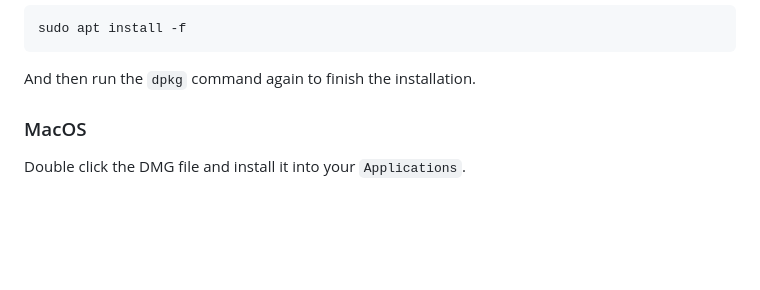
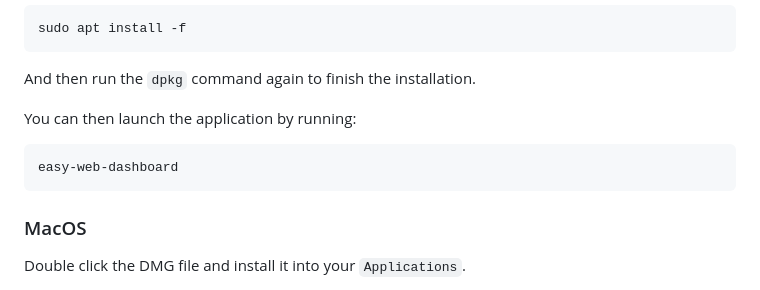
Before and after one commit to BusinessSimulations/easy-web-dashboard, a Markdown page: README.md, the part around the change. GitHub-like rendering; blank space fills up the shorter version.

Commit message:
Expand Linux README steps

````diff
--- a/README.md
+++ b/README.md
@@ -71,6 +71,12 @@ sudo apt install -f
 ```
 
 And then run the `dpkg` command again to finish the installation.
+
+You can then launch the application by running:
+
+```bash
+easy-web-dashboard
+```
 
 ### MacOS
 
````
